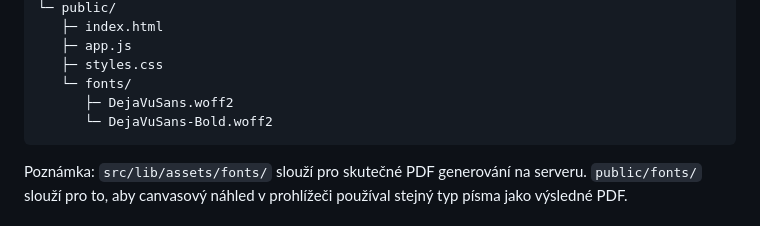
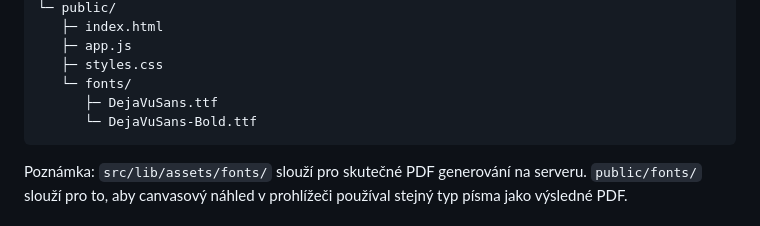
Before and after one commit to stibi1/Bakalarska_Prace_Jiri_Stibor_2026, a Markdown page: README.md, the part around the change. GitHub-like rendering.

Commit message:
Update README.md
documentation edits to structure

````diff
--- a/README.md
+++ b/README.md
@@ -140,8 +140,8 @@ project/
    ├─ app.js
    ├─ styles.css
    └─ fonts/
-      ├─ DejaVuSans.woff2
-      └─ DejaVuSans-Bold.woff2
+      ├─ DejaVuSans.ttf
+      └─ DejaVuSans-Bold.ttf
 ```
 
 Poznámka: `src/lib/assets/fonts/` slouží pro skutečné PDF generování na serveru. `public/fonts/` slouží pro to, aby canvasový náhled v prohlížeči používal stejný typ písma jako výsledné PDF.
````
